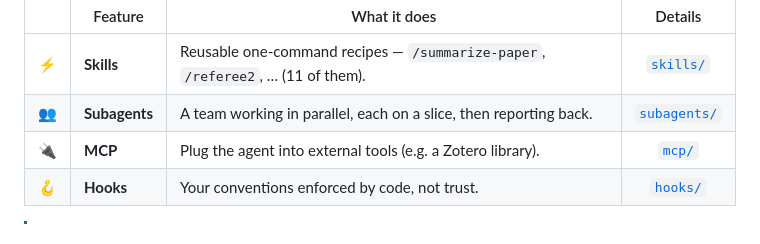
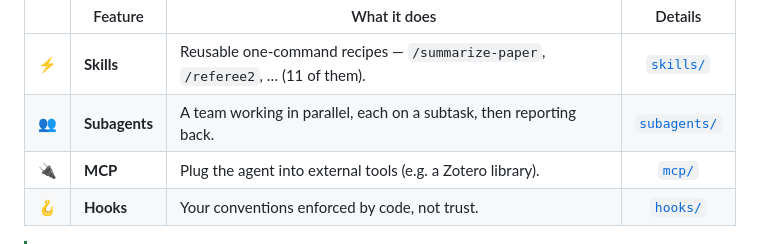
Before and after one commit to LucasBuetje/ai-resources, a Markdown page: README.md, the part around the change. Drawn GitHub-style.

```diff
--- a/README.md
+++ b/README.md
@@ -73,7 +73,7 @@ Here's a list of the tools I use to make my agent better.
 | | Feature | What it does | Details |
 |:--:|---|---|:--:|
 | ⚡ | **Skills** | Reusable one-command recipes — `/summarize-paper`, `/referee2`, … (11 of them). | [`skills/`](skills/) |
-| 👥 | **Subagents** | A team working in parallel, each on a slice, then reporting back. | [`subagents/`](subagents/) |
+| 👥 | **Subagents** | A team working in parallel, each on a subtask, then reporting back. | [`subagents/`](subagents/) |
 | 🔌 | **MCP** | Plug the agent into external tools (e.g. a Zotero library). | [`mcp/`](mcp/) |
 | 🪝 | **Hooks** | Your conventions enforced by code, not trust. | [`hooks/`](hooks/) |
 
```
